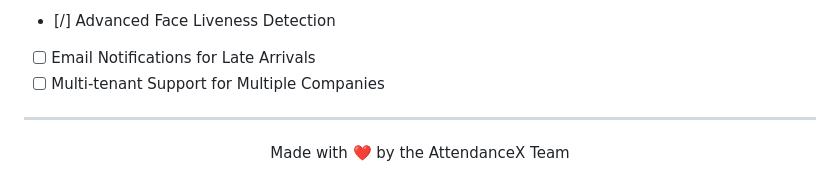
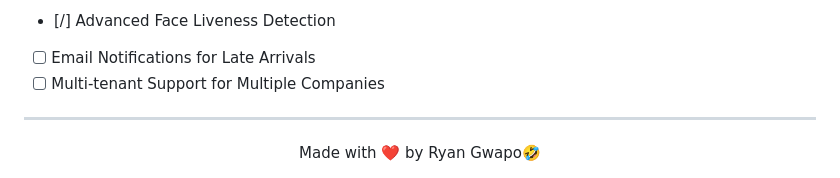
Before and after one commit to Fr4udgrammer/attendance_system, a Markdown page: README.md, the part around the change. Rendered like a GitHub page.

Commit message:
Update README to credit Ryan Gwapo as contributor

```diff
--- a/README.md
+++ b/README.md
@@ -151,5 +151,5 @@ attendance_system/
 ---
 
 <div align="center">
-Made with ❤️ by the AttendanceX Team
+Made with ❤️ by Ryan Gwapo🤣
 </div>
```
